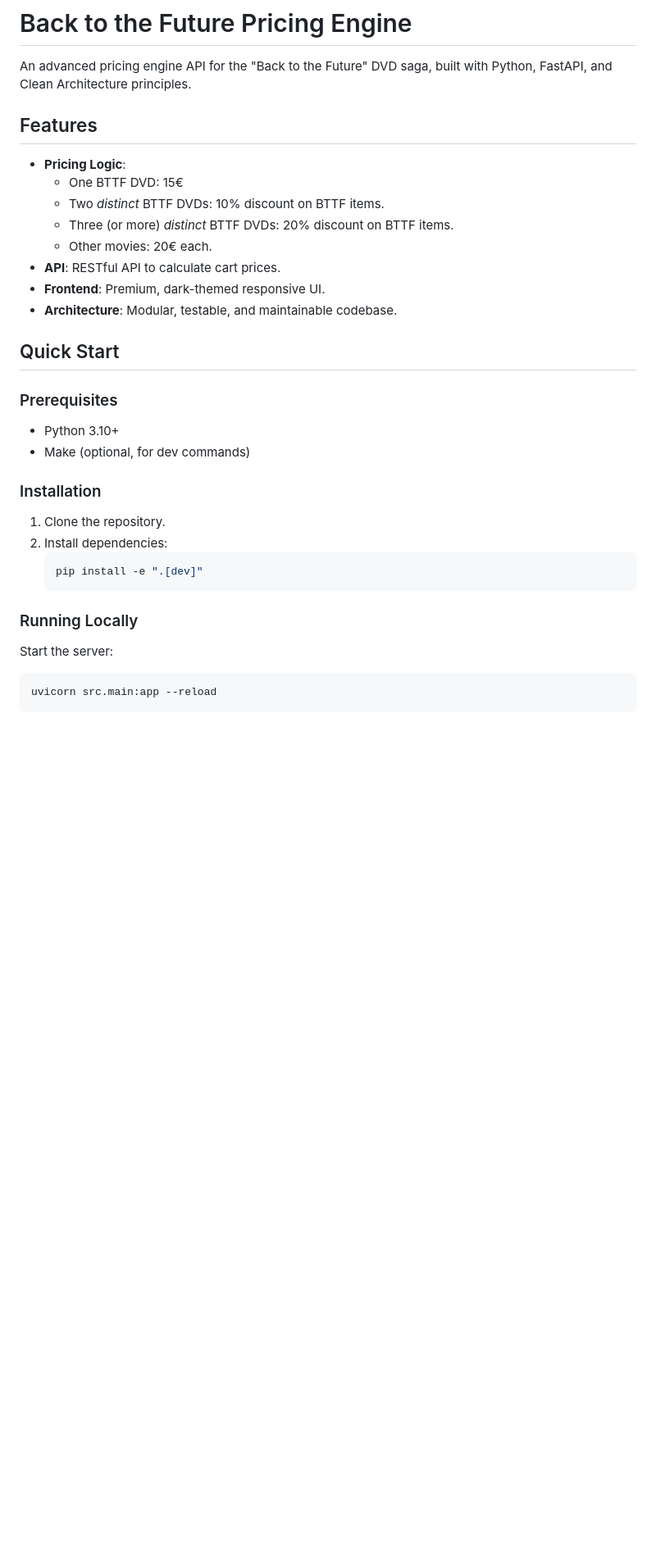
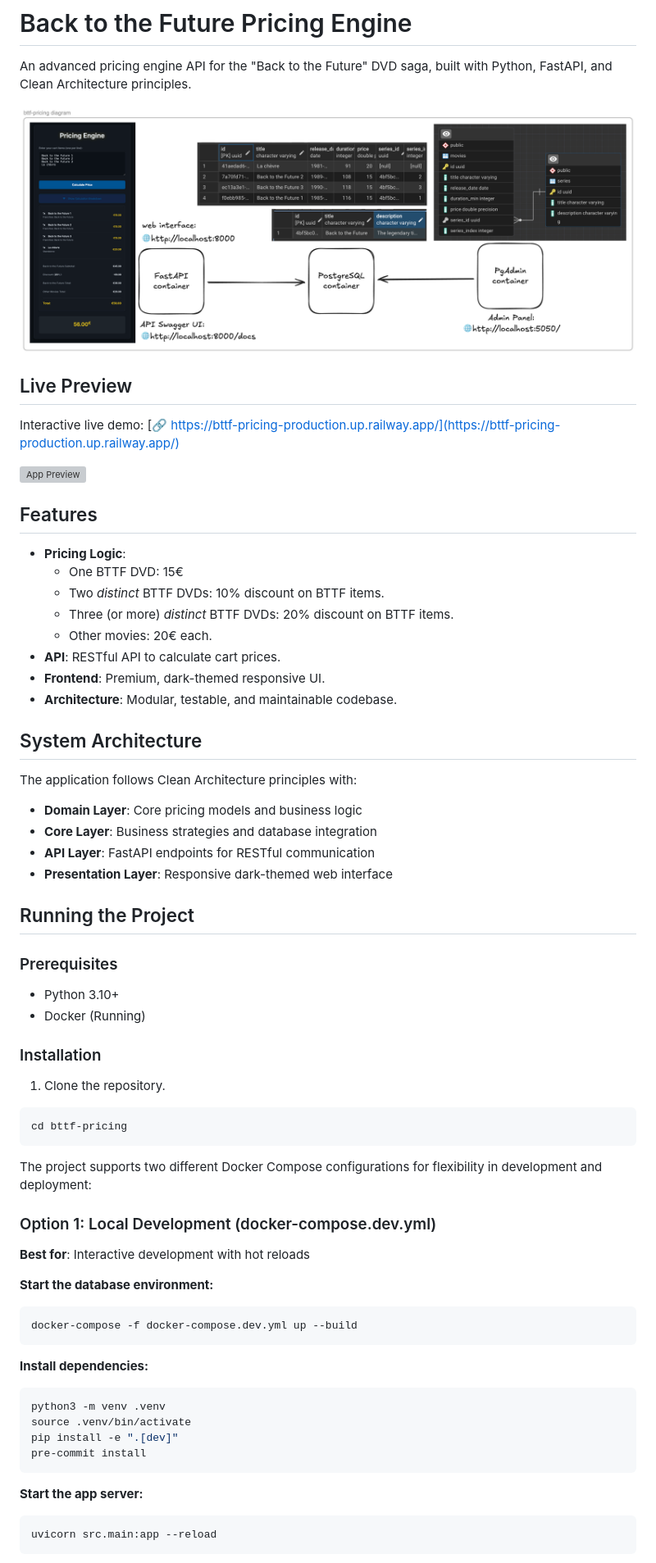
Before and after one commit to R3-da/bttf-pricing, a Markdown page: README.md, the part around the change printed below. Shown: that part at 82% size. GitHub-like rendering; pictures changed too: assets/bttf-pricing-diagram.png (added); blank space fills up the shorter version; grey boxes are pictures that could not be loaded.

````diff
--- a/README.md
+++ b/README.md
@@ -1,6 +1,15 @@
 # Back to the Future Pricing Engine
 
 An advanced pricing engine API for the "Back to the Future" DVD saga, built with Python, FastAPI, and Clean Architecture principles.
+
+![BTTF Pricing Architecture](assets/bttf-pricing-diagram.png)
+
+
+## Live Preview
+
+Interactive live demo: [🔗 https://bttf-pricing-production.up.railway.app/](https://bttf-pricing-production.up.railway.app/)
+
+![App Preview](assets/app-preview.gif)
 
 ## Features
 
@@ -13,24 +22,51 @@ An advanced pricing engine API for the "Back to the Future" DVD saga, built with
 - **Frontend**: Premium, dark-themed responsive UI.
 - **Architecture**: Modular, testable, and maintainable codebase.
 
-## Quick Start
+## System Architecture
+
+The application follows Clean Architecture principles with:
+- **Domain Layer**: Core pricing models and business logic
+- **Core Layer**: Business strategies and database integration
+- **API Layer**: FastAPI endpoints for RESTful communication
+- **Presentation Layer**: Responsive dark-themed web interface
+
+## Running the Project
 
 ### Prerequisites
 
 - Python 3.10+
-- Make (optional, for dev commands)
+- Docker (Running)
 
 ### Installation
 
 1. Clone the repository.
-2. Install dependencies:
-   ```bash
-   pip install -e ".[dev]"
-   ```
 
-### Running Locally
+```bash
+cd bttf-pricing
+```
 
-Start the server:
+The project supports two different Docker Compose configurations for flexibility in development and deployment:
+
+### Option 1: Local Development (docker-compose.dev.yml)
+
+**Best for**: Interactive development with hot reloads
+
+**Start the database environment:**
+```bash
+docker-compose -f docker-compose.dev.yml up --build
+```
+
+**Install dependencies:**
+
+```bash
+python3 -m venv .venv
+source .venv/bin/activate
+pip install -e ".[dev]"
+pre-commit install
+```
+
+**Start the app server:**
+
 ```bash
 uvicorn src.main:app --reload
 ```
````
Also changed, not shown: other parts of README.md (+65 -19 lines), 1 other file.
